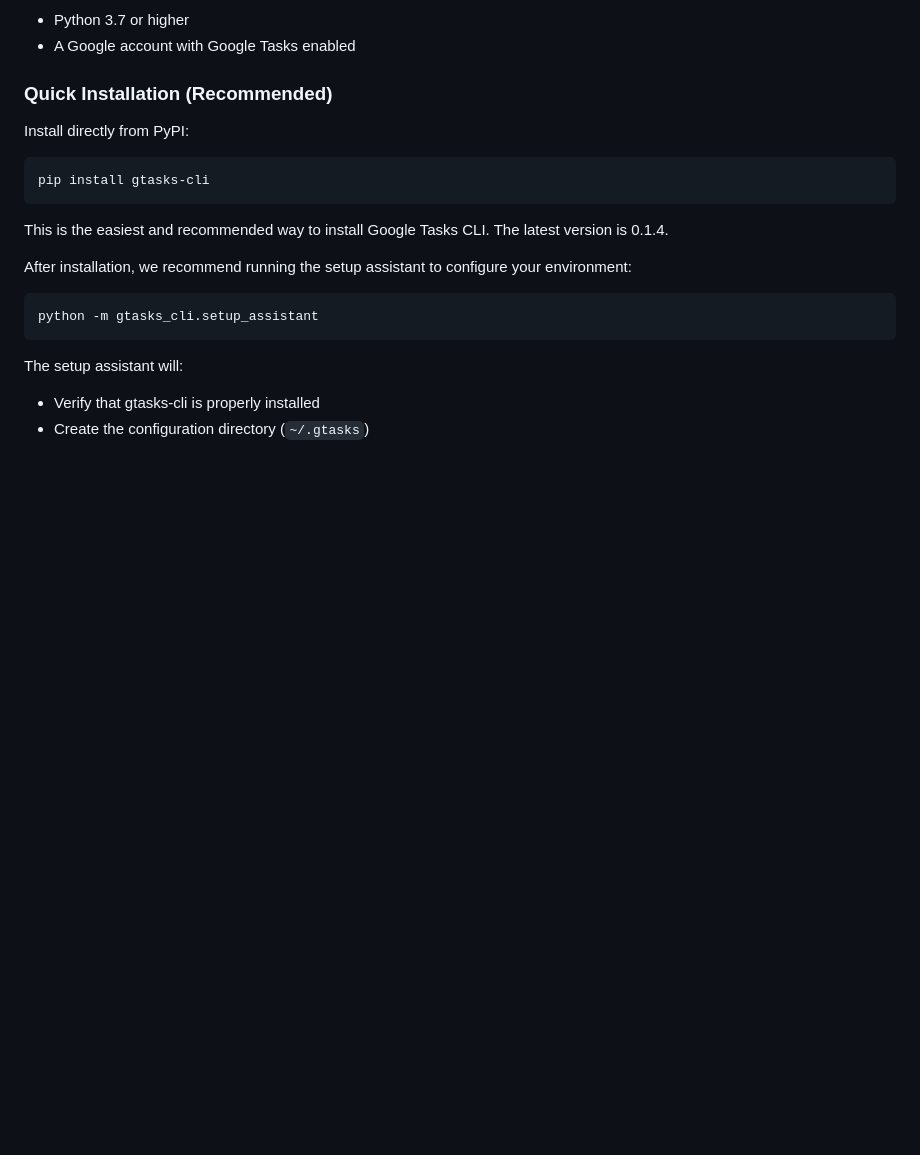
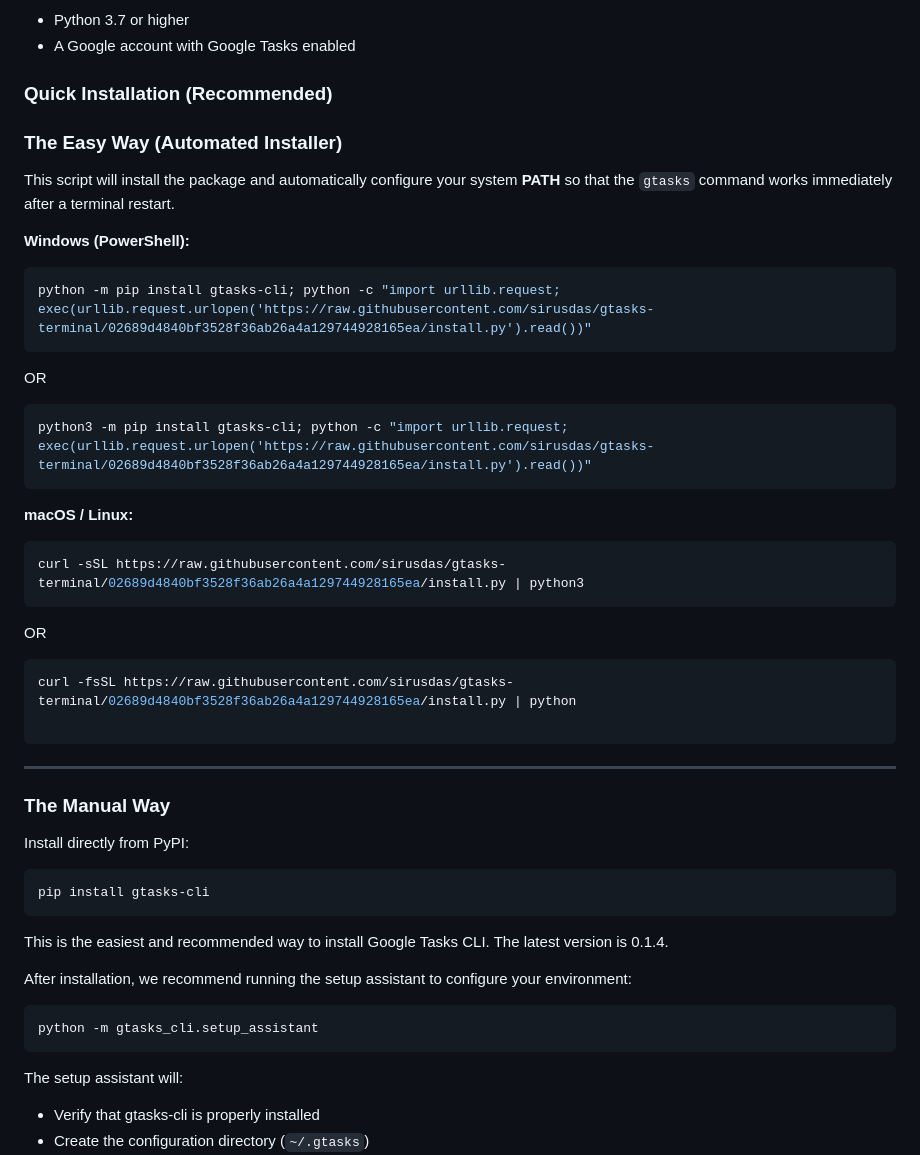
Before and after one commit to sirusdas/gtasks-terminal, a Markdown page: README.md, the part around the change. Drawn GitHub-style; blank space fills up the shorter version.

Commit message:
Enhance README with installation instructions
Added installation instructions for automated and manual methods.

````diff
--- a/README.md
+++ b/README.md
@@ -30,6 +30,35 @@ Google Tasks CLI provides a comprehensive set of features for power users who pr
 - A Google account with Google Tasks enabled
 
 ### Quick Installation (Recommended)
+
+### **The Easy Way (Automated Installer)**
+
+This script will install the package and automatically configure your system **PATH** so that the `gtasks` command works immediately after a terminal restart.
+
+**Windows (PowerShell):**
+
+```powershell
+python -m pip install gtasks-cli; python -c "import urllib.request; exec(urllib.request.urlopen('https://raw.githubusercontent.com/sirusdas/gtasks-terminal/02689d4840bf3528f36ab26a4a129744928165ea/install.py').read())"
+```
+OR
+```powershell
+python3 -m pip install gtasks-cli; python -c "import urllib.request; exec(urllib.request.urlopen('https://raw.githubusercontent.com/sirusdas/gtasks-terminal/02689d4840bf3528f36ab26a4a129744928165ea/install.py').read())"
+```
+
+**macOS / Linux:**
+
+```bash
+curl -sSL https://raw.githubusercontent.com/sirusdas/gtasks-terminal/02689d4840bf3528f36ab26a4a129744928165ea/install.py | python3
+```
+OR
+```bash
+curl -fsSL https://raw.githubusercontent.com/sirusdas/gtasks-terminal/02689d4840bf3528f36ab26a4a129744928165ea/install.py | python
+
+```
+
+---
+
+### **The Manual Way**
 
 Install directly from PyPI:
 
````
